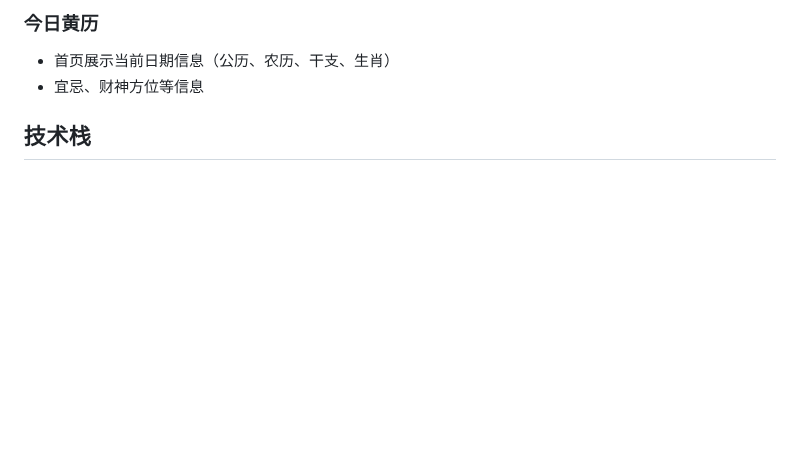
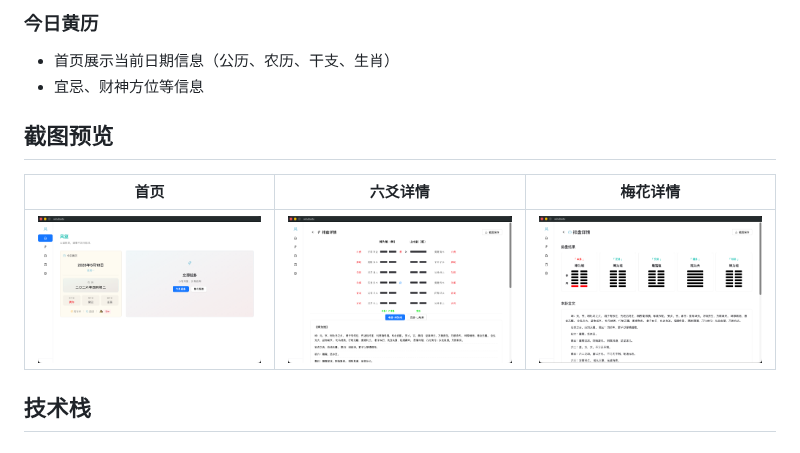
Before and after one commit to fengzhongsikao/windnote, a Markdown page: README.md, the part around the change. Drawn GitHub-style; pictures changed too: images/home.png (added), images/liudetail.png (added), images/mwihuadetail.png (added); blank space fills up the shorter version.

Commit message:
feat: add screenshot save, update deps and UI, adjust window size
1. 替换html2canvas为html-to-image并新增截图保存功能
2. 移除后端无用的日历和位置接口
3. 调整主窗口宽度为1222px
4. 更新README添加截图预览
5. 修复截图保存的base64解码逻辑

```diff
--- a/README.md
+++ b/README.md
@@ -27,6 +27,12 @@
 ### 今日黄历
 - 首页展示当前日期信息（公历、农历、干支、生肖）
 - 宜忌、财神方位等信息
+
+## 截图预览
+
+| 首页 | 六爻详情 | 梅花详情 |
+|:---:|:--------:|:--------:|
+| ![首页](images/home.png) | ![六爻详情](images/liudetail.png) | ![梅花详情](images/mwihuadetail.png) |
 
 ## 技术栈
 
```
Also changed, not shown: images/image.png (renamed from image.png), 9 other files.
